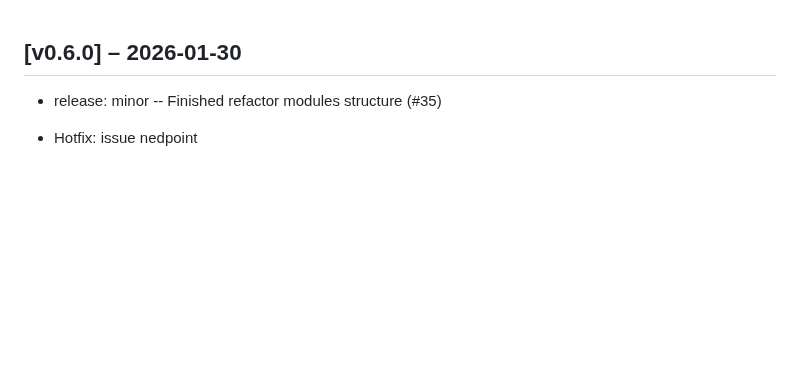
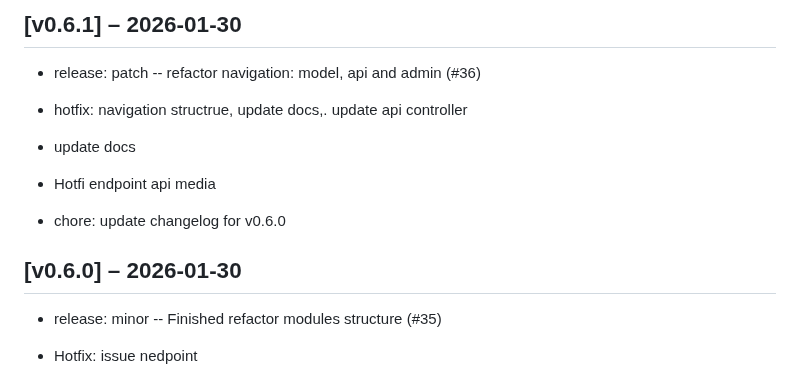
Before and after one commit to zlizlobr/Ercee-cms, a Markdown page: CHANGELOG.md, the part around the change. Drawn GitHub-style; blank space fills up the shorter version.

Commit message:
chore: update changelog for v0.6.1

```diff
--- a/CHANGELOG.md
+++ b/CHANGELOG.md
@@ -1,3 +1,13 @@
+## [v0.6.1] – 2026-01-30
+
+- release: patch -- refactor navigation: model, api and admin (#36)
+* hotfix: navigation structrue, update docs,. update api controller
+
+* update docs
+
+* Hotfi endpoint api media
+- chore: update changelog for v0.6.0
+
 ## [v0.6.0] – 2026-01-30
 
 - release: minor -- Finished refactor modules structure (#35)
```
